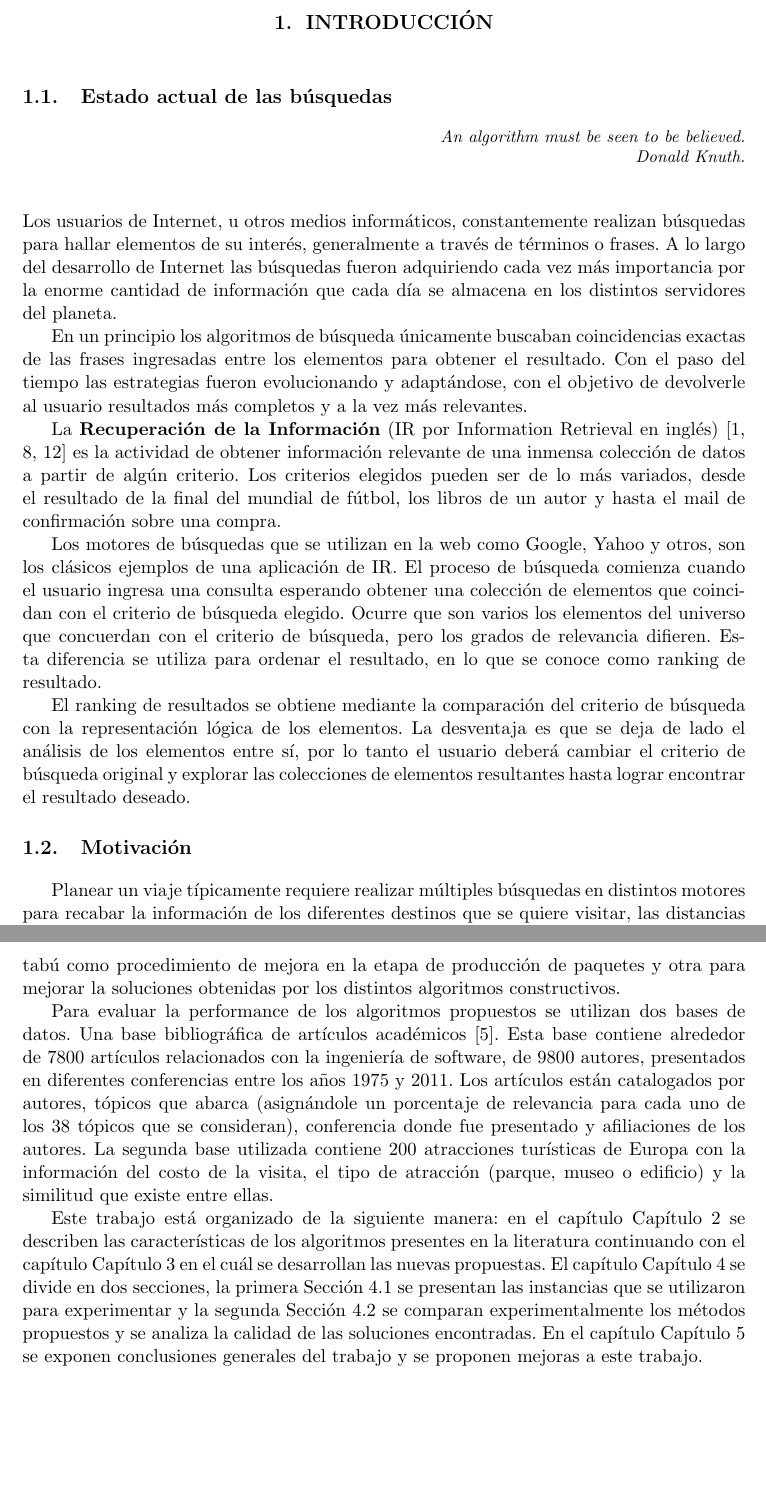
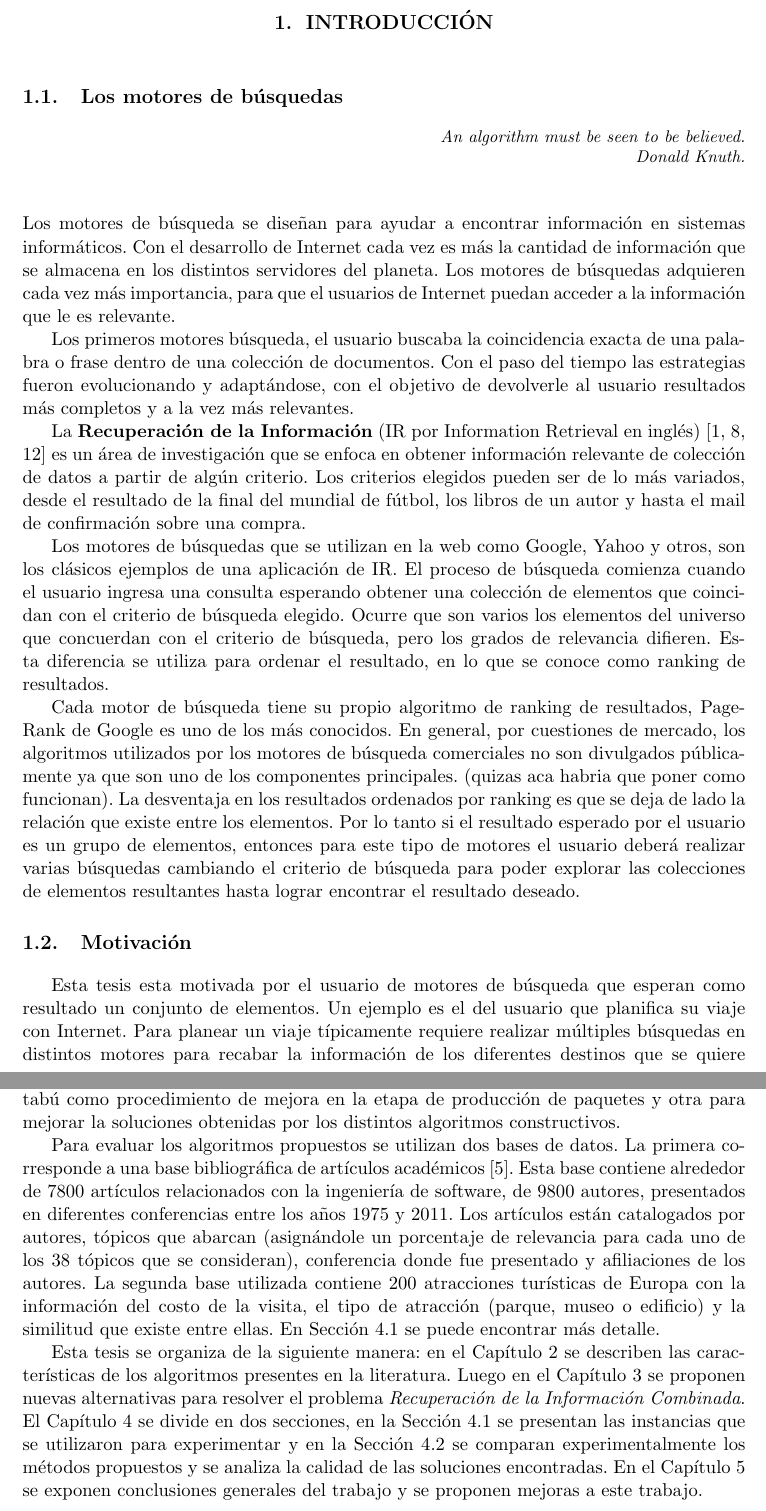
Before and after one commit to juanknebel/tesis-jaks, a LaTeX thesis (informe/tesis.tex, which reads informe/introduccion.tex): two parts of pages 3 and 8 of 43 before the commit and two parts of pages 3 and 9 of 44 after it, joined at a grey line, cut so that both start at the same text, the shorter picture padded with empty space. Compiled offline with pdfLaTeX.

Commit message:
correcciones introduccion

```diff
--- a/informe/introduccion.tex
+++ b/informe/introduccion.tex
@@ -1,22 +1,23 @@
-\section{Estado actual de las búsquedas}
+\section{Los motores de búsquedas}
 {\begin{small}%
 \begin{flushright}%
 \it An algorithm must be seen to be believed.\\Donald Knuth.
 \end{flushright}%
 \end{small}%
 \vspace{.5cm}}
-Los usuarios de Internet, u otros medios informáticos, constantemente realizan búsquedas para hallar elementos de su interés, generalmente a través de términos o frases. A lo largo del desarrollo de Internet las búsquedas fueron adquiriendo cada vez más importancia por la enorme cantidad de información que cada día se almacena en los distintos servidores del planeta.
+Los motores de búsqueda se diseñan para ayudar a encontrar información en sistemas informáticos. Con el desarrollo de Internet cada vez es más la cantidad de información que
+se almacena en los distintos servidores del planeta. Los motores de búsquedas adquieren cada vez más importancia, para que el usuarios de Internet puedan acceder a la información que le es relevante.
 
-En un principio los algoritmos de búsqueda únicamente buscaban coincidencias exactas de las frases ingresadas entre los elementos para obtener el resultado. Con el paso del tiempo las estrategias fueron evolucionando y adaptándose, con el objetivo de devolverle al usuario resultados más completos y a la vez más relevantes.
+Los primeros motores búsqueda, el usuario buscaba la coincidencia exacta de una palabra o frase dentro de una colección de documentos. Con el paso del tiempo las estrategias fueron evolucionando y adaptándose, con el objetivo de devolverle al usuario resultados más completos y a la vez más relevantes.
 
-La \textbf{Recuperación de la Información} (IR por Information Retrieval en inglés) \cite{BR,MRS,ZM} es la actividad de obtener información relevante de una inmensa colección de datos a partir de algún criterio. Los criterios elegidos pueden ser de lo más variados, desde el resultado de la final del mundial de fútbol, los libros de un autor y hasta el mail de confirmación sobre una compra.
+La \textbf{Recuperación de la Información} (IR por Information Retrieval en inglés) \cite{BR,MRS,ZM} es un área de investigación que se enfoca en obtener información relevante de colección de datos a partir de algún criterio. Los criterios elegidos pueden ser de lo más variados, desde el resultado de la final del mundial de fútbol, los libros de un autor y hasta el mail de confirmación sobre una compra.
 
-Los motores de búsquedas que se utilizan en la web como Google, Yahoo y otros, son los clásicos ejemplos de una aplicación de IR. El proceso de búsqueda comienza cuando el usuario ingresa una consulta esperando obtener una colección de elementos que coincidan con el criterio de búsqueda elegido. Ocurre que son varios los elementos del universo que concuerdan con el criterio de búsqueda, pero los grados de relevancia difieren. Esta diferencia se utiliza para ordenar el resultado, en lo que se conoce como ranking de resultado.
+Los motores de búsquedas que se utilizan en la web como Google, Yahoo y otros, son los clásicos ejemplos de una aplicación de IR. El proceso de búsqueda comienza cuando el usuario ingresa una consulta esperando obtener una colección de elementos que coincidan con el criterio de búsqueda elegido. Ocurre que son varios los elementos del universo que concuerdan con el criterio de búsqueda, pero los grados de relevancia difieren. Esta diferencia se utiliza para ordenar el resultado, en lo que se conoce como ranking de resultados.
 
-El ranking de resultados se obtiene mediante la comparación del criterio de búsqueda con la representación lógica de los elementos. La desventaja es que se deja de lado el análisis de los elementos entre sí, por lo tanto el usuario deberá cambiar el criterio de búsqueda original y explorar las colecciones de elementos resultantes hasta lograr encontrar el resultado deseado.
+Cada motor de búsqueda tiene su propio algoritmo de ranking de resultados, PageRank de Google es uno de los más conocidos. En general, por cuestiones de mercado, los algoritmos utilizados por los motores de búsqueda comerciales no son divulgados públicamente ya que son uno de los componentes principales. (quizas aca habria que poner como funcionan). La desventaja en los resultados ordenados por ranking es que se deja de lado la relación que existe entre los elementos. Por lo tanto si el resultado esperado por el usuario es un grupo de elementos, entonces para este tipo de motores el usuario deberá realizar varias búsquedas cambiando el criterio de búsqueda para poder explorar las colecciones de elementos resultantes hasta lograr encontrar el resultado deseado.
 
 \section{Motivación}
-Planear un viaje típicamente requiere realizar múltiples búsquedas en distintos motores para recabar la información de los diferentes destinos que se quiere visitar, las distancias geográficas, los precios de las atracciones, las actividades que se pueden realizar o leer opiniones acerca de los destinos seleccionados, entre otros.
+Esta tesis esta motivada por el usuario de motores de búsqueda que esperan como resultado un conjunto de elementos. Un ejemplo es el del usuario que planifica su viaje con Internet. Para planear un viaje típicamente requiere realizar múltiples búsquedas en distintos motores para recabar la información de los diferentes destinos que se quiere visitar, las distancias geográficas, los precios de las atracciones, las actividades que se pueden realizar o leer opiniones acerca de los destinos seleccionados, entre otros.
 
 En una búsqueda típica los resultados obtenidos son una larga lista ordenada por la relevancia del criterio de la consulta. Este tipo de soluciones no otorgan respuestas que relacionen el criterio buscado con los demás elementos de la lista resultante.
 
@@ -142,6 +155,7 @@ El objetivo de este trabajo es analizar, experimentar y proponer nuevas alternat
 
 Los cambios propuestos en este trabajo se focalizan en mejorar ciertos criterios de selección y {\em clustering} de estos algoritmos que resultan decisivos para la obtención de soluciones de mejor calidad. Por otro lado se propone una metaheurística de búsqueda tabú como procedimiento de mejora en la etapa de producción de paquetes y otra para mejorar la soluciones obtenidas por los distintos algoritmos constructivos.
 
-Para evaluar la performance de los algoritmos propuestos se utilizan dos bases de datos. Una base bibliográfica de artículos académicos \cite{dataDrive}. Esta base contiene alrededor de 7800 artículos relacionados con la ingeniería de software, de 9800 autores, presentados en diferentes conferencias entre los años 1975 y 2011. Los artículos están catalogados por autores, tópicos que abarca (asignándole un porcentaje de relevancia para cada uno de los 38 tópicos que se consideran), conferencia donde fue presentado y afiliaciones de los autores. La segunda base utilizada contiene 200 atracciones turísticas de Europa con la información del costo de la visita, el tipo de atracción (parque, museo o edificio) y la similitud que existe entre ellas.
+Para evaluar los algoritmos propuestos se utilizan dos bases de datos. La primera corresponde a una base bibliográfica de artículos académicos \cite{dataDrive}. Esta base contiene alrededor de 7800 artículos relacionados con la ingeniería de software, de 9800 autores, presentados en diferentes conferencias entre los años 1975 y 2011. Los artículos están catalogados por autores, tópicos que abarcan (asignándole un porcentaje de relevancia para cada uno de los 38 tópicos que se consideran), conferencia donde fue presentado y afiliaciones de los autores. La segunda base utilizada contiene 200 atracciones turísticas de Europa con la información del costo de la visita, el tipo de atracción (parque, museo o edificio) y la similitud que existe entre ellas. En \autoref{sect:busquedas} se puede encontrar más detalle.
 
-Este trabajo está organizado de la siguiente manera: en el capítulo \autoref{chap:trabajos-previos} se describen las características de los algoritmos presentes en la literatura continuando con el capítulo \autoref{chap:nuevas-propuestas} en el cuál se desarrollan las nuevas propuestas. El capítulo \autoref{chap:experimentacion} se divide en dos secciones, la primera \autoref{sect:busquedas} se presentan las instancias que se utilizaron para experimentar y la segunda \autoref{sect:resultados} se comparan experimentalmente los métodos propuestos y se analiza la calidad de las soluciones encontradas. En el capítulo  \autoref{chap:conclusiones} se exponen conclusiones generales del trabajo y se proponen mejoras a este trabajo.
+Esta tesis se organiza de la siguiente manera: en el \autoref{chap:trabajos-previos} se describen las características de los algoritmos presentes en la literatura. Luego en el \autoref{chap:nuevas-propuestas} se proponen nuevas alternativas para resolver el problema {\em Recuperación de la Información Combinada}. El \autoref{chap:experimentacion} se divide en dos secciones, en la \autoref{sect:busquedas} se presentan las instancias que se utilizaron para experimentar y en la \autoref{sect:resultados} se
+comparan experimentalmente los métodos propuestos y se analiza la calidad de las soluciones encontradas. En el \autoref{chap:conclusiones} se exponen conclusiones generales del trabajo y se proponen mejoras a este trabajo.
```
Also changed, not shown: informe/introduccion.tex (38 more changed lines).
